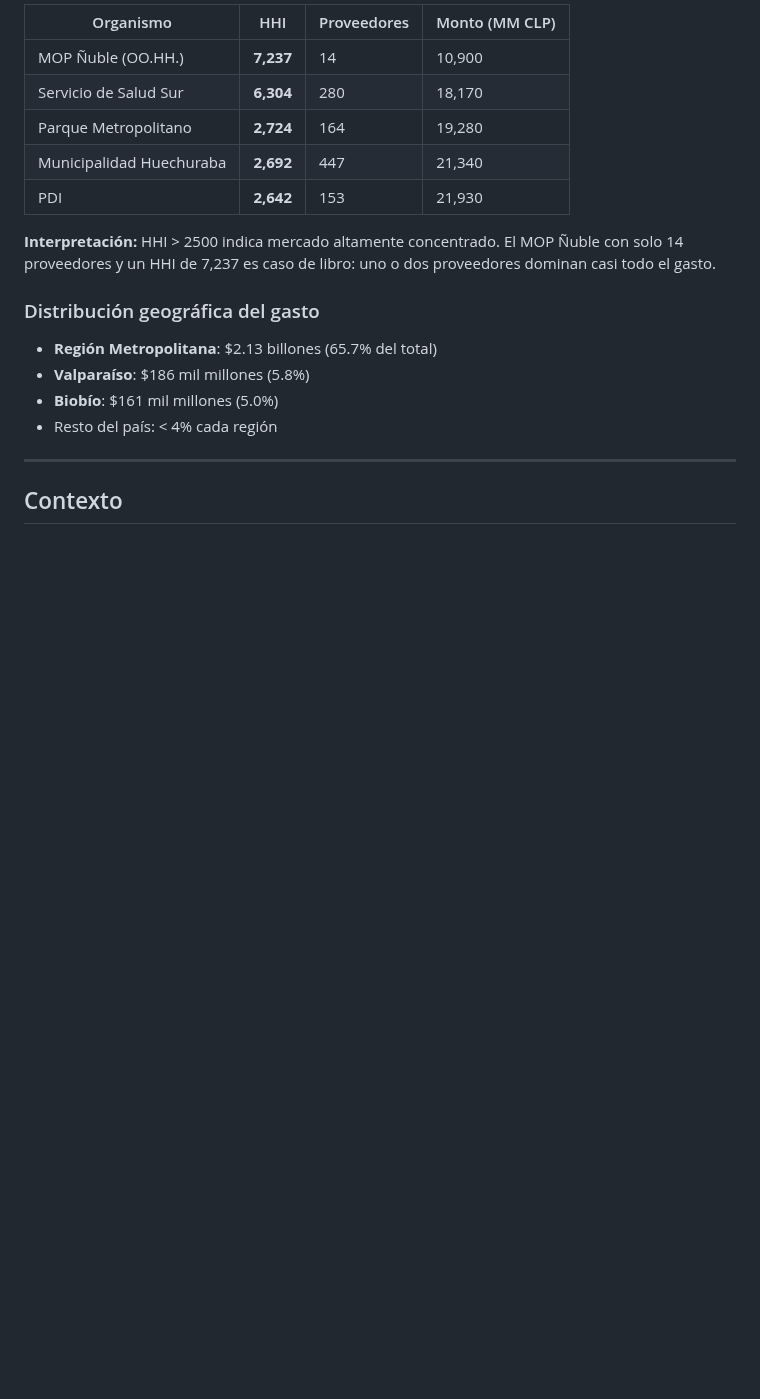
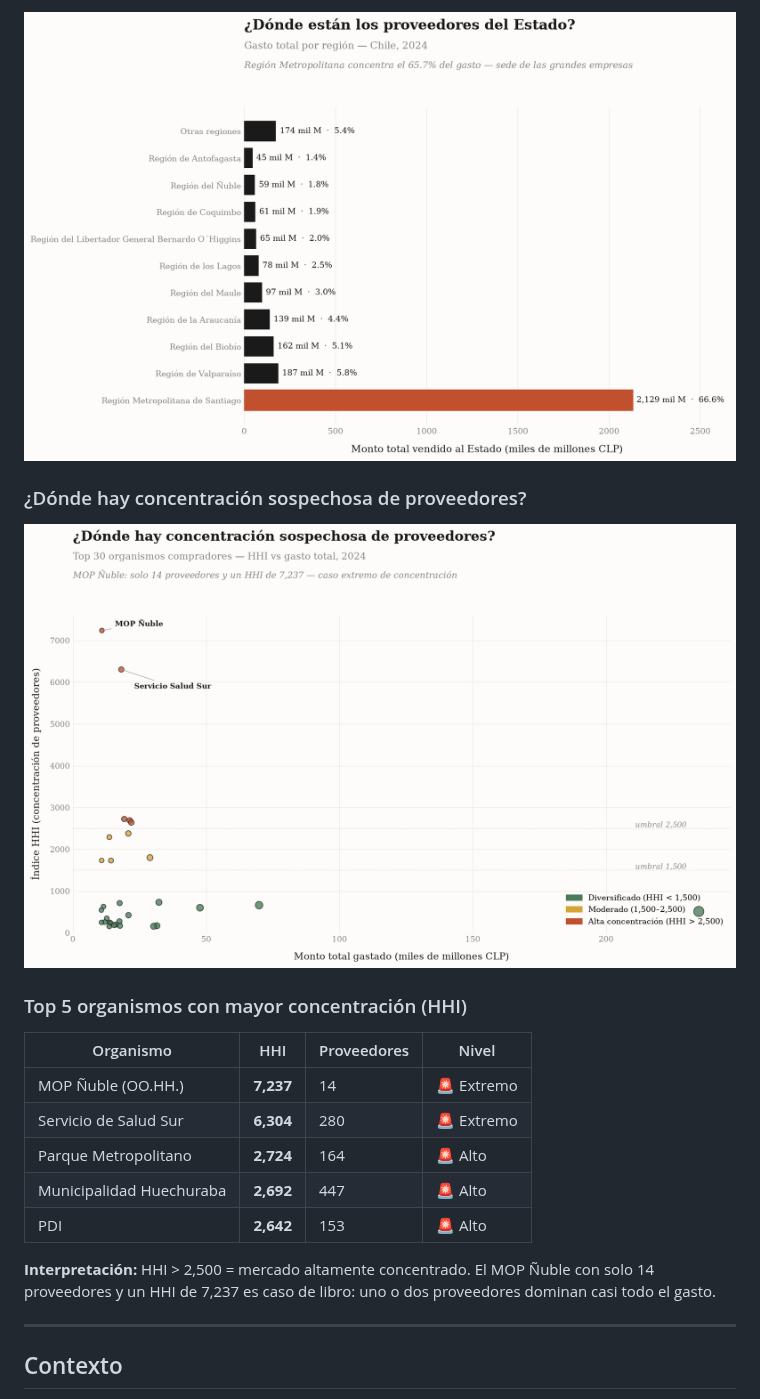
Before and after one commit to berriosb/chilecompra-anomalias-sql, a Markdown page: README.md, the part around one of its changes. Drawn GitHub-style; pictures changed too: reports/images/03_distribucion_geografica.png (added), reports/images/04_concentracion_hhi.png (added); blank space fills up the shorter version.

```diff
--- a/README.md
+++ b/README.md
@@ -35,20 +23,21 @@
 
-| Organismo | HHI | Proveedores | Monto (MM CLP) |
+![Distribución geográfica](reports/images/03_distribucion_geografica.png)
+
+### ¿Dónde hay concentración sospechosa de proveedores?
+
+![Concentración HHI](reports/images/04_concentracion_hhi.png)
+
+### Top 5 organismos con mayor concentración (HHI)
+
+| Organismo | HHI | Proveedores | Nivel |
 |---|---|---|---|
-| MOP Ñuble (OO.HH.) | **7,237** | 14 | 10,900 |
-| Servicio de Salud Sur | **6,304** | 280 | 18,170 |
-| Parque Metropolitano | **2,724** | 164 | 19,280 |
-| Municipalidad Huechuraba | **2,692** | 447 | 21,340 |
-| PDI | **2,642** | 153 | 21,930 |
+| MOP Ñuble (OO.HH.) | **7,237** | 14 | 🚨 Extremo |
+| Servicio de Salud Sur | **6,304** | 280 | 🚨 Extremo |
+| Parque Metropolitano | **2,724** | 164 | 🚨 Alto |
+| Municipalidad Huechuraba | **2,692** | 447 | 🚨 Alto |
+| PDI | **2,642** | 153 | 🚨 Alto |
 
-**Interpretación:** HHI > 2500 indica mercado altamente concentrado. El MOP Ñuble con solo 14 proveedores y un HHI de 7,237 es caso de libro: uno o dos proveedores dominan casi todo el gasto.
-
-### Distribución geográfica del gasto
-
-- **Región Metropolitana**: $2.13 billones (65.7% del total)
-- **Valparaíso**: $186 mil millones (5.8%)
-- **Biobío**: $161 mil millones (5.0%)
-- Resto del país: < 4% cada región
+**Interpretación:** HHI > 2,500 = mercado altamente concentrado. El MOP Ñuble con solo 14 proveedores y un HHI de 7,237 es caso de libro: uno o dos proveedores dominan casi todo el gasto.
 
 ---
 
```
Also changed, not shown: other parts of README.md (+5 -17 lines), reports/images/01_top_compradores.png (added), reports/images/02_top_proveedores.png (added), 1 other file.
